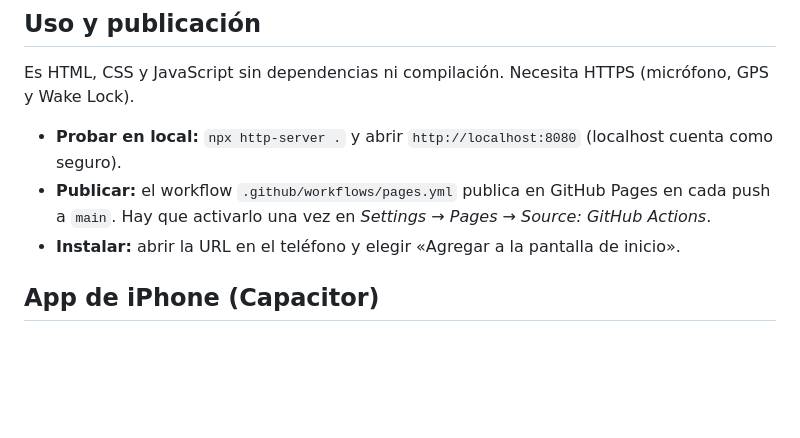
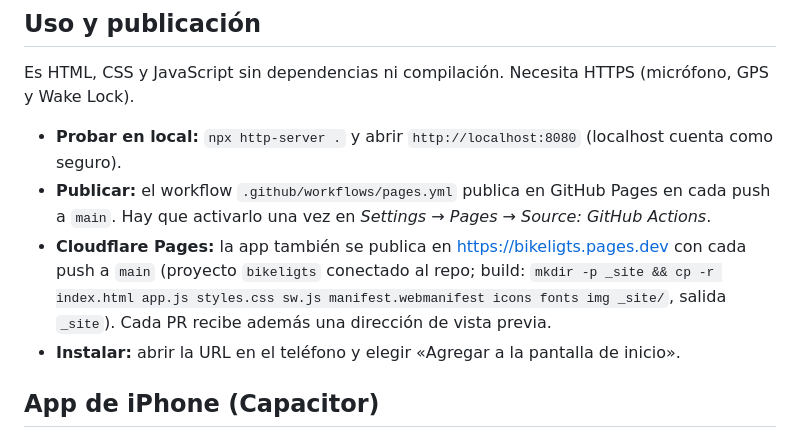
Before and after one commit to andresmaturana-ui/bikelights, a Markdown page: README.md, the part around the change. Drawn GitHub-style; blank space fills up the shorter version.

Commit message:
README: dirección de Cloudflare Pages
Co-Authored-By: Claude Opus 5.5 (1M context) <noreply@anthropic.com>
Claude-Session: https://claude.ai/code/session_016WyR1uZVypXjQezvjGcbj7

```diff
--- a/README.md
+++ b/README.md
@@ -67,6 +67,7 @@ Es HTML, CSS y JavaScript sin dependencias ni compilación. Necesita HTTPS (micr
 
 - **Probar en local:** `npx http-server .` y abrir `http://localhost:8080` (localhost cuenta como seguro).
 - **Publicar:** el workflow `.github/workflows/pages.yml` publica en GitHub Pages en cada push a `main`. Hay que activarlo una vez en *Settings → Pages → Source: GitHub Actions*.
+- **Cloudflare Pages:** la app también se publica en https://bikeligts.pages.dev con cada push a `main` (proyecto `bikeligts` conectado al repo; build: `mkdir -p _site && cp -r index.html app.js styles.css sw.js manifest.webmanifest icons fonts img _site/`, salida `_site`). Cada PR recibe además una dirección de vista previa.
 - **Instalar:** abrir la URL en el teléfono y elegir «Agregar a la pantalla de inicio».
 
 ## App de iPhone (Capacitor)
```
